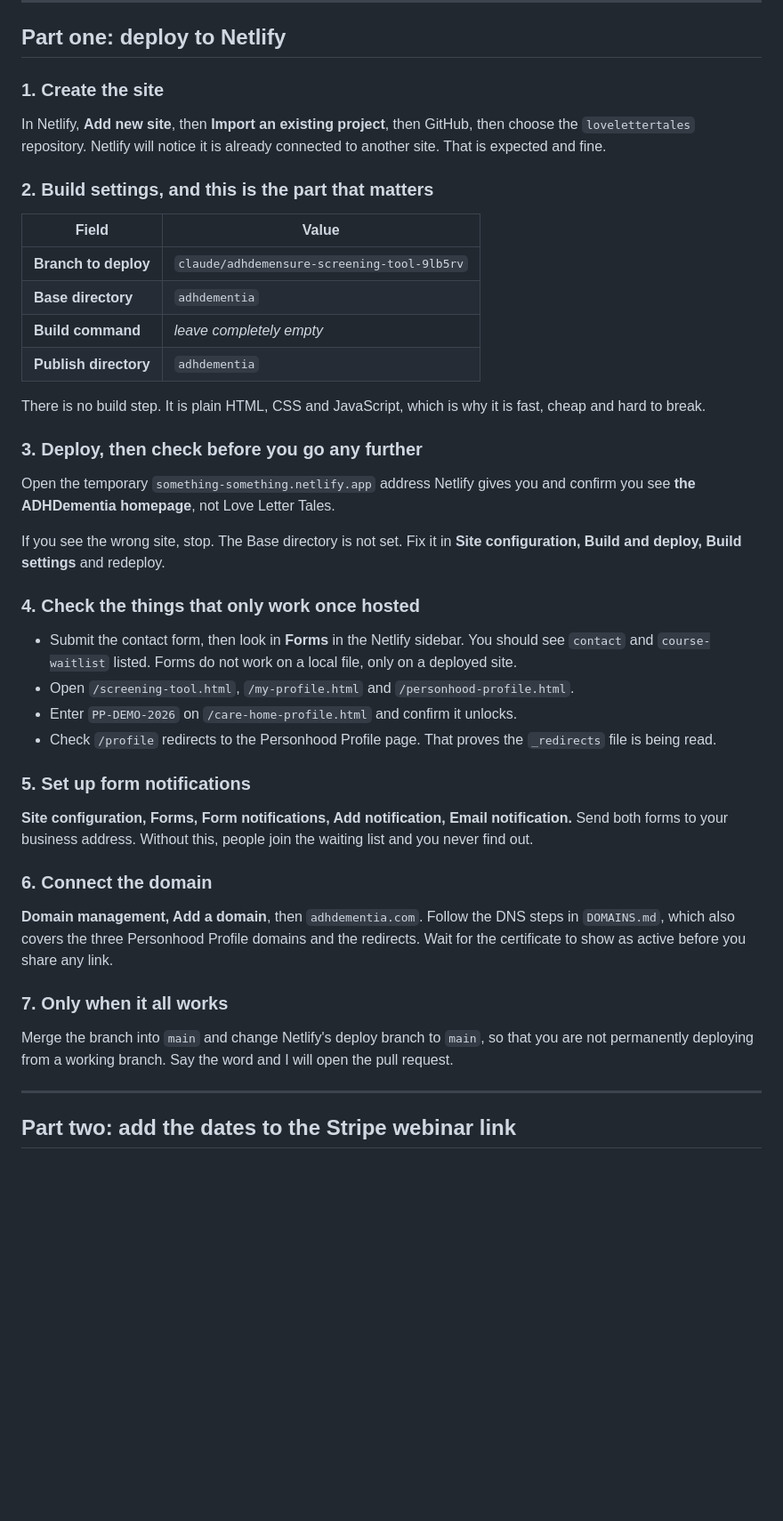
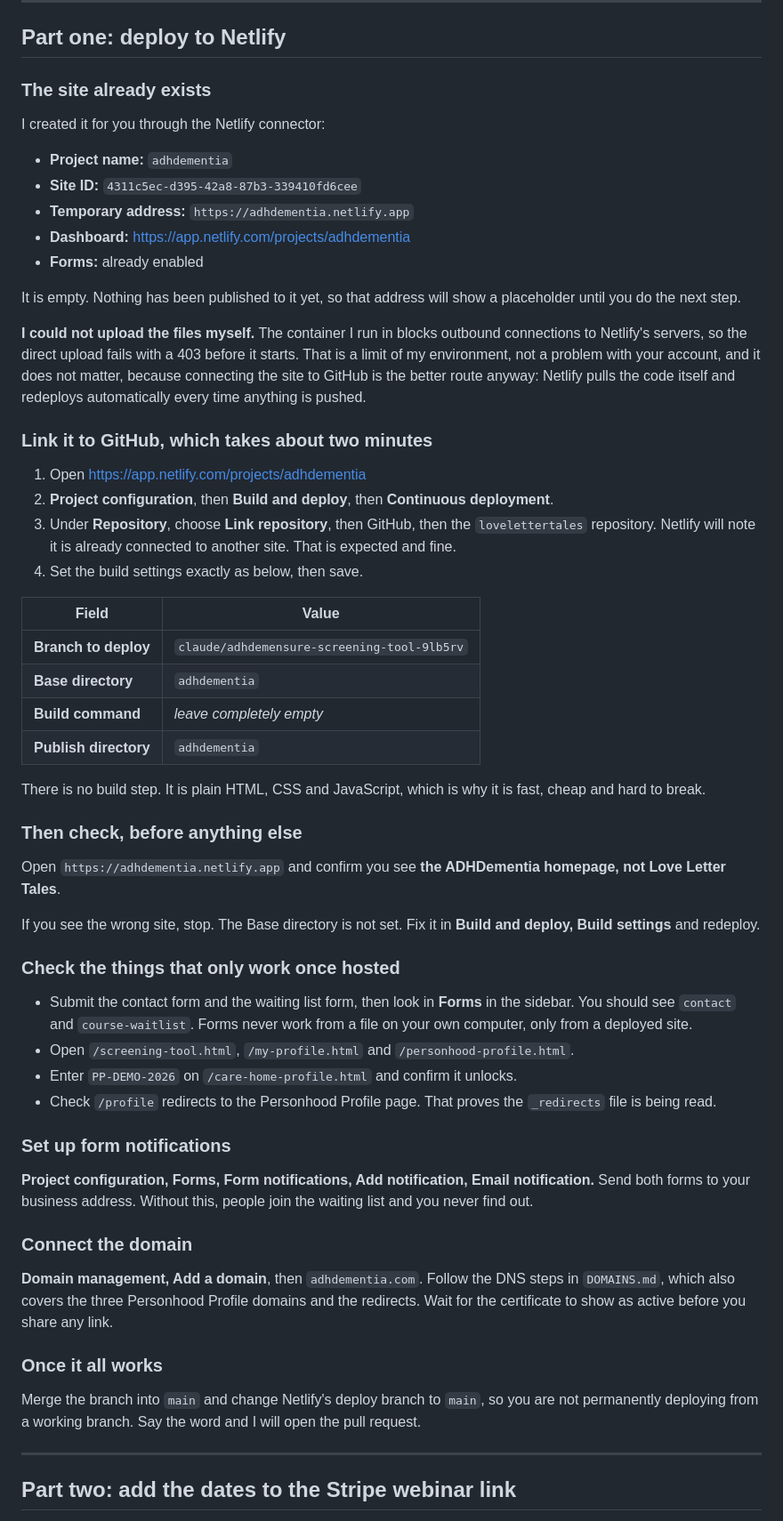
Before and after one commit to millionaireKerry/lovelettertales, a Markdown page: adhdementia/DEPLOY.md, the part around the change. Shown at 89% size. GitHub-like rendering; blank space fills up the shorter version.

Commit message:
Create the Netlify project and document linking it to GitHub
Created the adhdementia project on Netlify through the connector and enabled
forms on it. The direct file upload could not run from this environment, which
blocks outbound connections to Netlify, so DEPLOY.md now covers linking the
existing project to the repository instead. That is the better route regardless,
because Netlify then redeploys on every push.

Site ID 4311c5ec-d395-42a8-87b3-339410fd6cee at adhdementia.netlify.app,
currently empty until the repository is linked.

Co-Authored-By: Claude Opus 5 <noreply@anthropic.com>
Claude-Session: https://claude.ai/code/session_017LkmjfCM6Zxv1RQa8pkja6

```diff
--- a/adhdementia/DEPLOY.md
+++ b/adhdementia/DEPLOY.md
@@ -27,13 +27,35 @@ this whole class of mistake. It is not urgent, and it is not a weekend job.
 
 ## Part one: deploy to Netlify
 
-### 1. Create the site
+### The site already exists
 
-In Netlify, **Add new site**, then **Import an existing project**, then GitHub,
-then choose the `lovelettertales` repository. Netlify will notice it is already
-connected to another site. That is expected and fine.
+I created it for you through the Netlify connector:
 
-### 2. Build settings, and this is the part that matters
+- **Project name:** `adhdementia`
+- **Site ID:** `4311c5ec-d395-42a8-87b3-339410fd6cee`
+- **Temporary address:** `https://adhdementia.netlify.app`
+- **Dashboard:** https://app.netlify.com/projects/adhdementia
+- **Forms:** already enabled
+
+It is empty. Nothing has been published to it yet, so that address will show a
+placeholder until you do the next step.
+
+**I could not upload the files myself.** The container I run in blocks outbound
+connections to Netlify's servers, so the direct upload fails with a 403 before
+it starts. That is a limit of my environment, not a problem with your account,
+and it does not matter, because connecting the site to GitHub is the better
+route anyway: Netlify pulls the code itself and redeploys automatically every
+time anything is pushed.
+
+### Link it to GitHub, which takes about two minutes
+
+1. Open https://app.netlify.com/projects/adhdementia
+2. **Project configuration**, then **Build and deploy**, then **Continuous
+   deployment**.
+3. Under **Repository**, choose **Link repository**, then GitHub, then the
+   `lovelettertales` repository. Netlify will note it is already connected to
+   another site. That is expected and fine.
+4. Set the build settings exactly as below, then save.
 
 | Field | Value |
 | --- | --- |
@@ -45,41 +67,41 @@ connected to another site. That is expected and fine.
 There is no build step. It is plain HTML, CSS and JavaScript, which is why it is
 fast, cheap and hard to break.
 
-### 3. Deploy, then check before you go any further
+### Then check, before anything else
 
-Open the temporary `something-something.netlify.app` address Netlify gives you
-and confirm you see **the ADHDementia homepage**, not Love Letter Tales.
+Open `https://adhdementia.netlify.app` and confirm you see **the ADHDementia
+homepage, not Love Letter Tales**.
 
 If you see the wrong site, stop. The Base directory is not set. Fix it in
-**Site configuration, Build and deploy, Build settings** and redeploy.
+**Build and deploy, Build settings** and redeploy.
 
-### 4. Check the things that only work once hosted
+### Check the things that only work once hosted
 
-- Submit the contact form, then look in **Forms** in the Netlify sidebar. You
-  should see `contact` and `course-waitlist` listed. Forms do not work on a
-  local file, only on a deployed site.
+- Submit the contact form and the waiting list form, then look in **Forms** in
+  the sidebar. You should see `contact` and `course-waitlist`. Forms never work
+  from a file on your own computer, only from a deployed site.
 - Open `/screening-tool.html`, `/my-profile.html` and `/personhood-profile.html`.
 - Enter `PP-DEMO-2026` on `/care-home-profile.html` and confirm it unlocks.
 - Check `/profile` redirects to the Personhood Profile page. That proves the
   `_redirects` file is being read.
 
-### 5. Set up form notifications
+### Set up form notifications
 
-**Site configuration, Forms, Form notifications, Add notification, Email
+**Project configuration, Forms, Form notifications, Add notification, Email
 notification.** Send both forms to your business address. Without this, people
 join the waiting list and you never find out.
 
-### 6. Connect the domain
+### Connect the domain
 
 **Domain management, Add a domain**, then `adhdementia.com`. Follow the DNS steps
 in `DOMAINS.md`, which also covers the three Personhood Profile domains and the
 redirects. Wait for the certificate to show as active before you share any link.
 
-### 7. Only when it all works
+### Once it all works
 
 Merge the branch into `main` and change Netlify's deploy branch to `main`, so
-that you are not permanently deploying from a working branch. Say the word and I
-will open the pull request.
+you are not permanently deploying from a working branch. Say the word and I will
+open the pull request.
 
 ---
 
```
